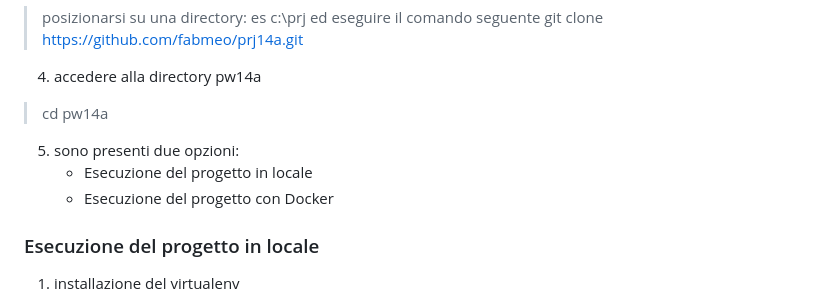
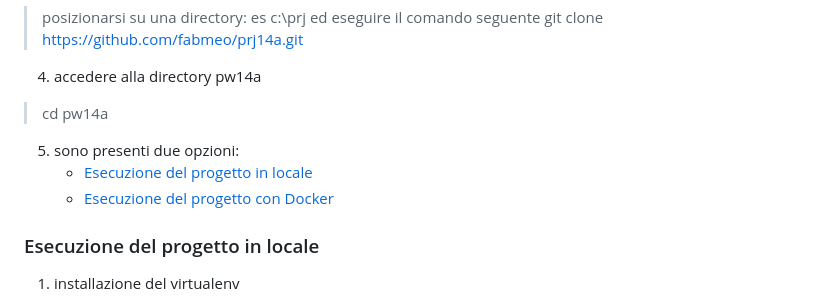
Before and after one commit to fabmeo/prj14a, a Markdown page: README.md, the part around the change. GitHub-like rendering.

```diff
--- a/README.md
+++ b/README.md
@@ -15,8 +15,8 @@ Autore: fabio meoli
 4. accedere alla directory pw14a
 > cd pw14a
 5. sono presenti due opzioni:
-   * Esecuzione del progetto in locale
-   * Esecuzione del progetto con Docker
+   * [Esecuzione del progetto in locale](#esecuzione-del-progetto-in-locale)
+   * [Esecuzione del progetto con Docker](#esecuzione-del-progetto-con-docker)
 
 ### Esecuzione del progetto in locale
 1. installazione del virtualenv
```
